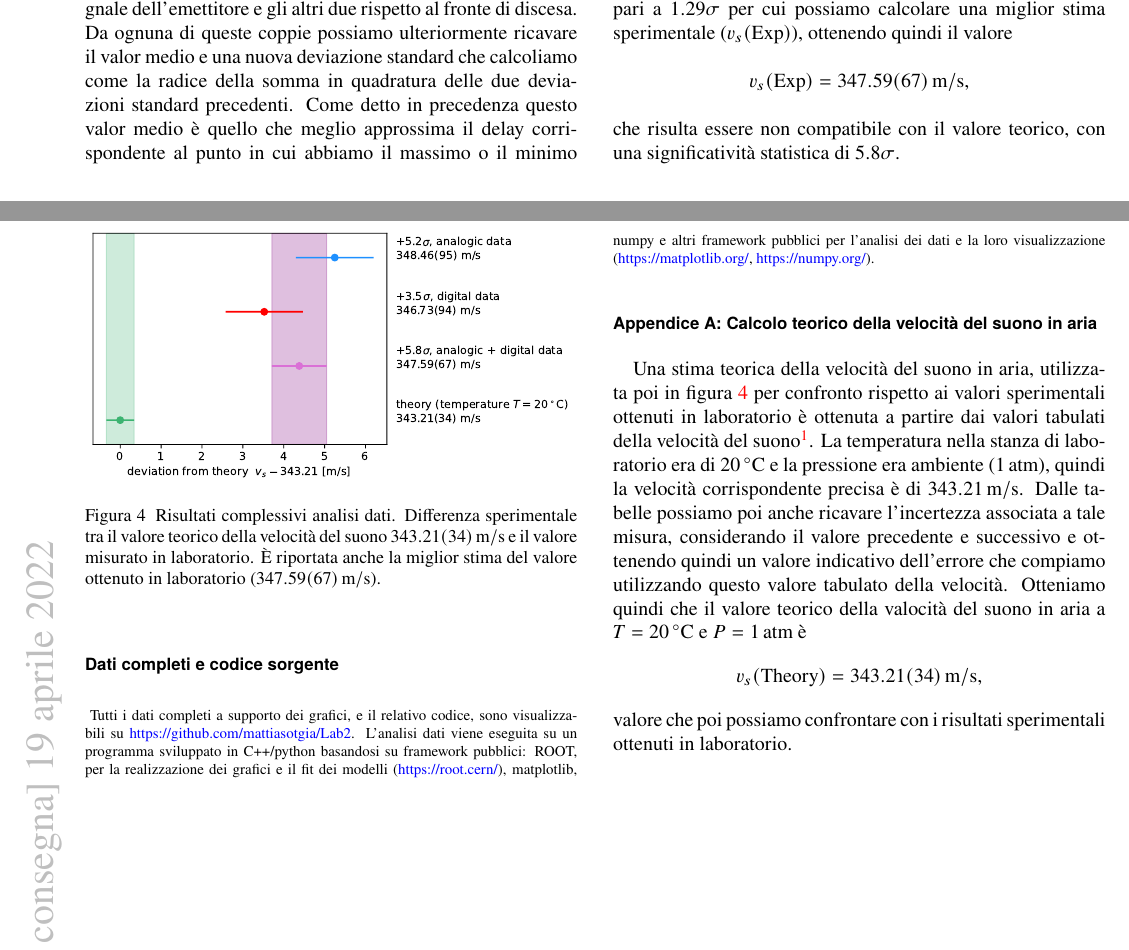
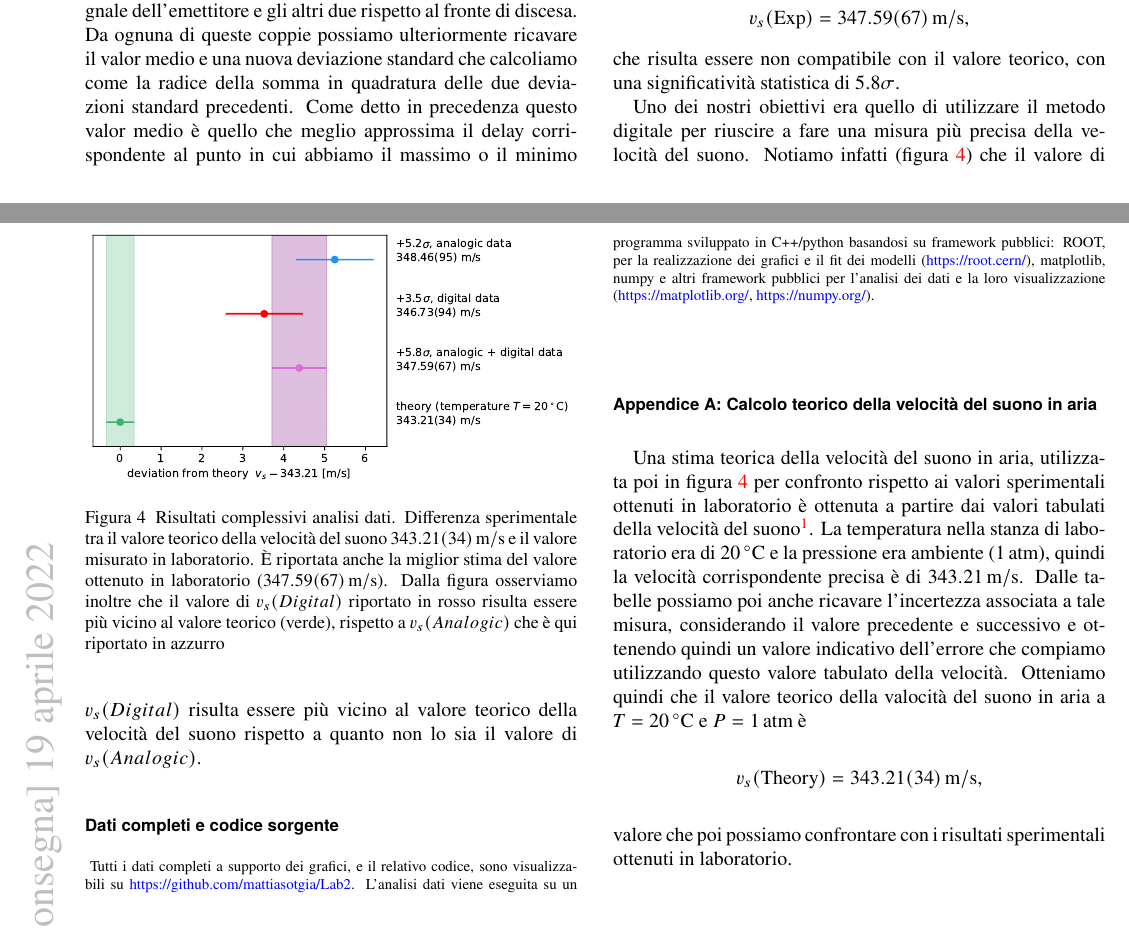
Before and after one commit to mattiasotgia/Lab2, a LaTeX paper (esperienza_6__velocita_suono/relazione/esperienza_6_2022_03_20.tex): two parts of pages 4 and 5 of 5, joined at a grey line, cut so that both start at the same text. Compiled offline with pdfLaTeX.

Commit message:
relazione

```diff
--- a/esperienza_6__velocita_suono/relazione/esperienza_6_2022_03_20.tex
+++ b/esperienza_6__velocita_suono/relazione/esperienza_6_2022_03_20.tex
@@ -193,7 +193,7 @@ Otteniamo che i valori otttenuti nei due casi della velocità del suono in aria
 \begin{figure}
     \centering
     \includegraphics[width=\linewidth]{results_data.pdf}
-    \caption{Risultati complessivi analisi dati. Differenza sperimentale tra il valore teorico della velocità del suono \SI{343.210(338)}{\metre\per\second} e il valore misurato in laboratorio. \`E riportata anche la miglior stima del valore ottenuto in laboratorio (\SI{347.589(669)}{\metre\per\second}).}\label{fig:results}
+    \caption{Risultati complessivi analisi dati. Differenza sperimentale tra il valore teorico della velocità del suono \SI{343.210(338)}{\metre\per\second} e il valore misurato in laboratorio. \`E riportata anche la miglior stima del valore ottenuto in laboratorio (\SI{347.589(669)}{\metre\per\second}). Dalla figura osserviamo inoltre che il valore di $v_s(Digital)$ riportato in rosso risulta essere più vicino al valore teorico (verde), rispetto a $v_s(Analogic)$ che è qui riportato in azzurro}\label{fig:results}
 \end{figure}
 
 \iffalse
@@ -201,6 +201,8 @@ Otteniamo che i valori otttenuti nei due casi della velocità del suono in aria
 
 \section{Calcolo di $\vb*{v_s}$ e conclusioni}
 Dai risultati ottenuti attraverso il metodo analogico e attraverso il metodo digitale osserviamo che i valori di $v_s(\text{Analogic})$ e $v_s(\text{Digital})$ sono compatibili con significatività statistica pari a $1.29\sigma$ per cui possiamo calcolare una miglior stima sperimentale ($v_s(\text{Exp})$), ottenendo quindi il valore \[v_s(\text{Exp}) = \SI{347.589(669)}{\metre\per\second},\] che risulta essere non compatibile con il valore teorico, con una significatività statistica di $5.8\sigma$.
+
+Uno dei nostri obiettivi era quello di utilizzare il metodo digitale per riuscire a fare una misura più precisa della velocità del suono. Notiamo infatti (figura \ref{fig:results}) che il valore di $v_s(Digital)$ risulta essere più vicino al valore teorico della velocità del suono rispetto a quanto non lo sia il valore di $v_s(Analogic)$.
 
 
 \begin{methods}{D\lowercase{ati completi e codice sorgente}}
```
Also changed, not shown: esperienza_6__velocita_suono/relazione/esperienza_6_2022_03_20.pdf.
